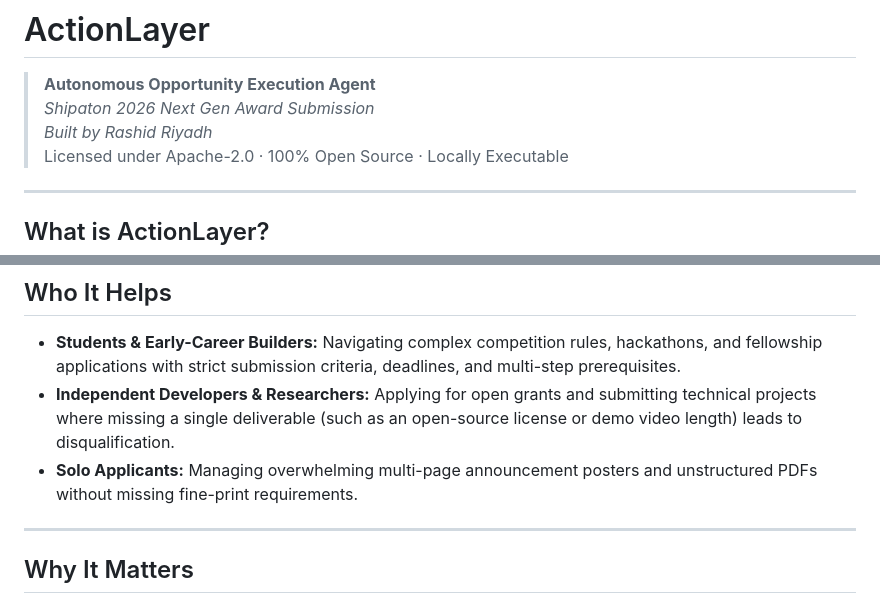
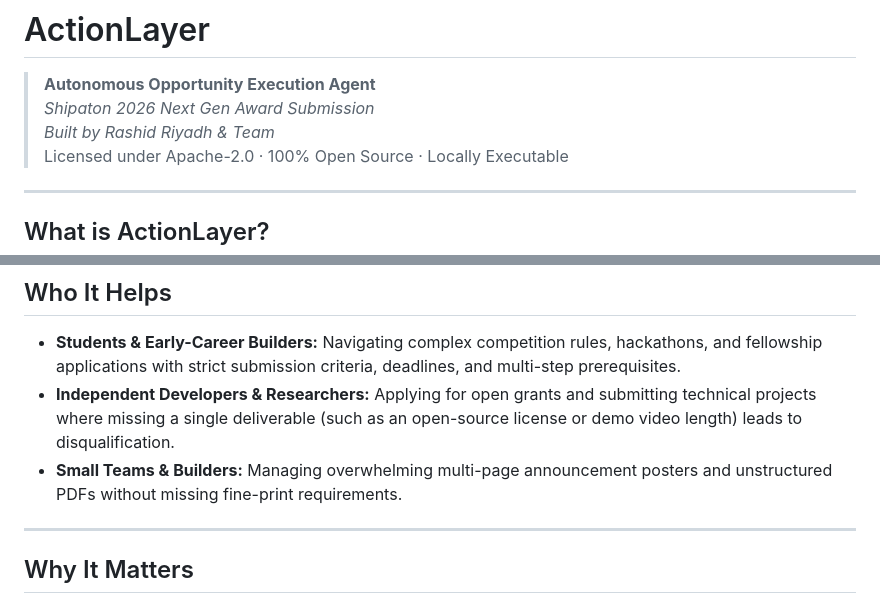
Before and after one commit to rashidriyadh714-dev/Hackathon_Competeion, a Markdown page: README.md, 2 parts joined by grey strips. Rendered like a GitHub page.

Commit message:
Update docs to reflect team effort rather than solo

```diff
--- a/README.md
+++ b/README.md
@@ -2,7 +2,7 @@
 
 > **Autonomous Opportunity Execution Agent**
 > *Shipaton 2026 Next Gen Award Submission*
-> *Built by Rashid Riyadh*
+> *Built by Rashid Riyadh & Team*
 > Licensed under Apache-2.0 · 100% Open Source · Locally Executable
 
 ---
@@ -21,7 +21,7 @@ Instead of generic chat summaries or disjointed todo lists, ActionLayer answers
 
 - **Students & Early-Career Builders:** Navigating complex competition rules, hackathons, and fellowship applications with strict submission criteria, deadlines, and multi-step prerequisites.
 - **Independent Developers & Researchers:** Applying for open grants and submitting technical projects where missing a single deliverable (such as an open-source license or demo video length) leads to disqualification.
-- **Solo Applicants:** Managing overwhelming multi-page announcement posters and unstructured PDFs without missing fine-print requirements.
+- **Small Teams & Builders:** Managing overwhelming multi-page announcement posters and unstructured PDFs without missing fine-print requirements.
 
 ---
 
```
Also changed, not shown: docs/DEVPOST_SUBMISSION.md (+1 -1 lines), docs/submission.md (+1 -1 lines).
